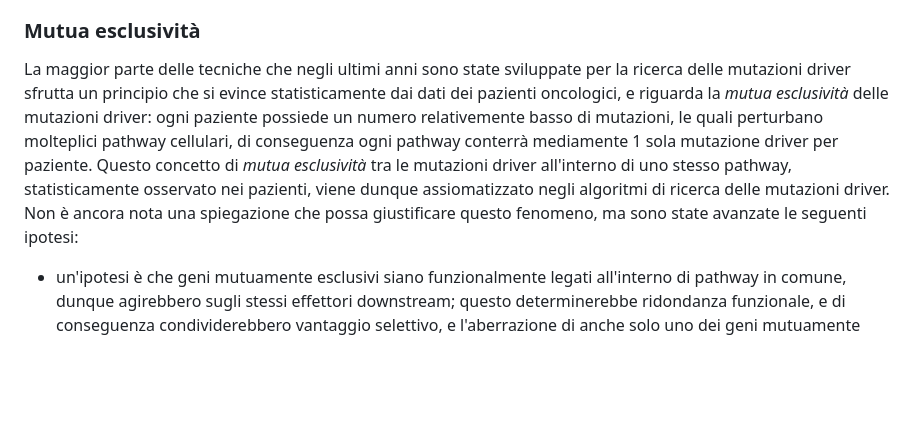
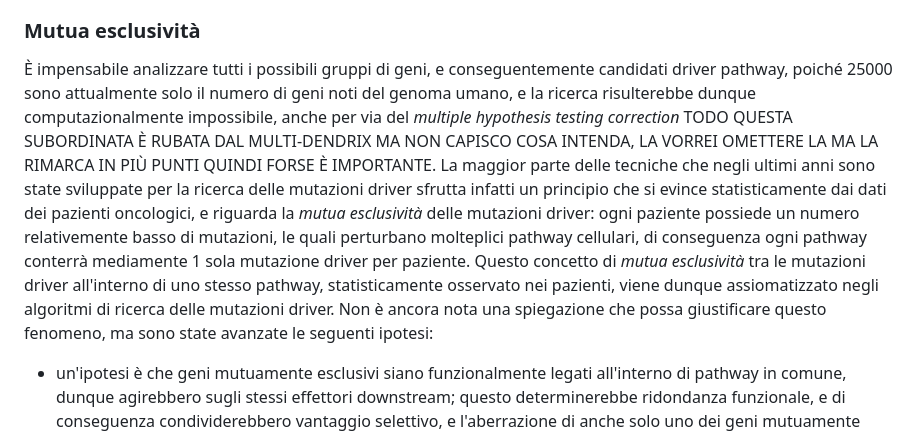
Before and after one commit to aflaag/bsc-thesis, a Markdown page: README.md, the part around the change printed below. Drawn GitHub-style; blank space fills up the shorter version.

```diff
--- a/README.md
+++ b/README.md
@@ -30,7 +30,7 @@ Per categorizzare le mutazioni nelle due tipologie descritte, è necessario veri
 
 ### Mutua esclusività
 
-La maggior parte delle tecniche che negli ultimi anni sono state sviluppate per la ricerca delle mutazioni driver sfrutta un principio che si evince statisticamente dai dati dei pazienti oncologici, e riguarda la *mutua esclusività* delle mutazioni driver: ogni paziente possiede un numero relativemente basso di mutazioni, le quali perturbano molteplici pathway cellulari, di conseguenza ogni pathway conterrà mediamente 1 sola mutazione driver per paziente. Questo concetto di _mutua esclusività_ tra le mutazioni driver all'interno di uno stesso pathway, statisticamente osservato nei pazienti, viene dunque assiomatizzato negli algoritmi di ricerca delle mutazioni driver. Non è ancora nota una spiegazione che possa giustificare questo fenomeno, ma sono state avanzate le seguenti ipotesi:
+È impensabile analizzare tutti i possibili gruppi di geni, e conseguentemente candidati driver pathway, poiché 25000 sono attualmente solo il numero di geni noti del genoma umano, e la ricerca risulterebbe dunque computazionalmente impossibile, anche per via del _multiple hypothesis testing correction_ TODO QUESTA SUBORDINATA È RUBATA DAL MULTI-DENDRIX MA NON CAPISCO COSA INTENDA, LA VORREI OMETTERE LA MA LA RIMARCA IN PIÙ PUNTI QUINDI FORSE È IMPORTANTE. La maggior parte delle tecniche che negli ultimi anni sono state sviluppate per la ricerca delle mutazioni driver sfrutta infatti un principio che si evince statisticamente dai dati dei pazienti oncologici, e riguarda la *mutua esclusività* delle mutazioni driver: ogni paziente possiede un numero relativemente basso di mutazioni, le quali perturbano molteplici pathway cellulari, di conseguenza ogni pathway conterrà mediamente 1 sola mutazione driver per paziente. Questo concetto di _mutua esclusività_ tra le mutazioni driver all'interno di uno stesso pathway, statisticamente osservato nei pazienti, viene dunque assiomatizzato negli algoritmi di ricerca delle mutazioni driver. Non è ancora nota una spiegazione che possa giustificare questo fenomeno, ma sono state avanzate le seguenti ipotesi:
 - un'ipotesi è che geni mutuamente esclusivi siano funzionalmente legati all'interno di pathway in comune, dunque agirebbero sugli stessi effettori downstream; questo determinerebbe ridondanza funzionale, e di conseguenza condividerebbero vantaggio selettivo, e l'aberrazione di anche solo uno dei geni mutuamente esclusivi è sufficiente a deteriorare del tutto i pathway in comune, rendendo innecessaria l'alterazione dei rimanenti; questa spiegazione non è comunque in grado di giustificare a pieno il fenomeno, poiché se questa fosse la causa la co-alterazione di geni mutuamente esclusivi non dovrebbe comunque apportare conseguenze negative alla cellula;
 - un'altra ipotesi è che la co-occorrenza di alterazioni mutuamente esclusive siano dannose per la sopravvivenza del cancro, dunque le cellule che presentano tali co-occorrenze verrebbero eliminate dalla popolazione; potrebbe succedere infatti che l'alterazione di uno di due geni di una coppia mutuamente esclusiva sia compatibile con la sopravvivenza della cellula, mentre l'aberrazione simulanea di entrambe non lo sia, rendendo la coppia _synthetic lethal_; questo potrebbe portare allo sviluppo di target terapia che vada a bersagliare le coppie di questo tipo, andando ad attivare o disattivare geni intenzionalmente per sfruttare la proprietà di _synthetic lethality_, cessando la vita della cellula. TODO A QUESTO PROPOSITO IN UNA VECCHIA MAIL HO FATTO UNA GRANDE DISAMINA DI UN CASO PARTICOLARE, FORSE SAREBBE INTERESSANTE RIPORTARLO
 
```
Also changed, not shown: other parts of README.md (+2 -2 lines).
